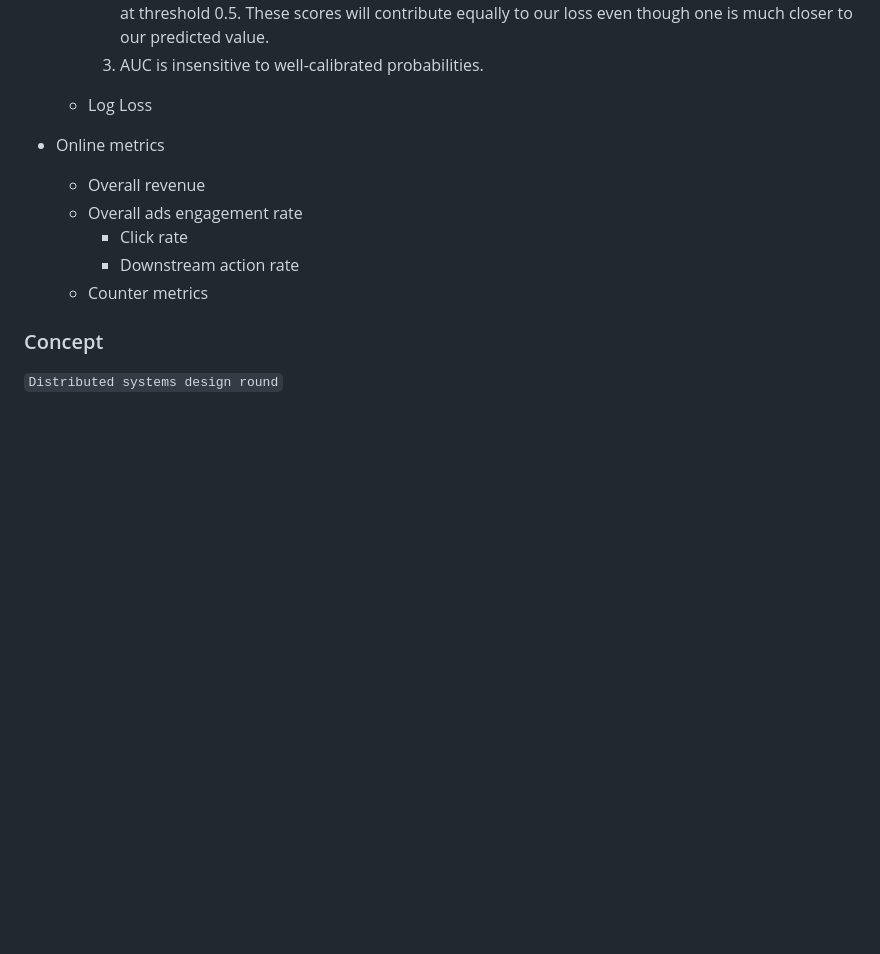
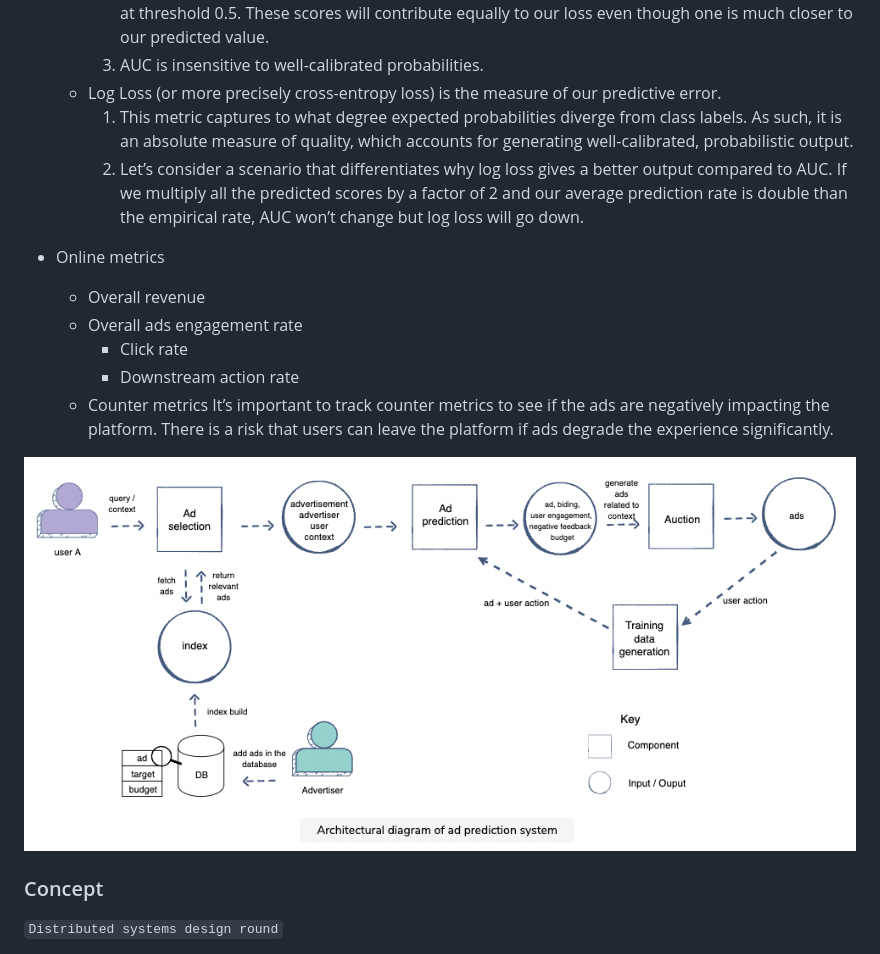
Before and after one commit to goldin2008/Note, a Markdown page: sysd.md, the part around the change. Rendered like a GitHub page; pictures changed too: pic/ads_sys.png (added); blank space fills up the shorter version.

```diff
--- a/sysd.md
+++ b/sysd.md
@@ -376,8 +376,9 @@ They should also ensure that these models help the overall improvement of the pl
     1. However, given that the system needs well-calibrated prediction scores, AUC, has the following shortcomings in this ad prediction scenario.
     2. AUC does not penalize for “how far off” predicted score is from the actual label. For example, let’s take two positive examples (i.e., with actual label 1) that have the predicted scores of 0.51 and 0.7 at threshold 0.5. These scores will contribute equally to our loss even though one is much closer to our predicted value.
     3. AUC is insensitive to well-calibrated probabilities.
-
-  - Log Loss
+  - Log Loss (or more precisely cross-entropy loss) is the measure of our predictive error.
+    1. This metric captures to what degree expected probabilities diverge from class labels. As such, it is an absolute measure of quality, which accounts for generating well-calibrated, probabilistic output.
+    2. Let’s consider a scenario that differentiates why log loss gives a better output compared to AUC. If we multiply all the predicted scores by a factor of 2 and our average prediction rate is double than the empirical rate, AUC won’t change but log loss will go down.
 
 - Online metrics
   - Overall revenue
@@ -385,6 +386,10 @@ They should also ensure that these models help the overall improvement of the pl
     - Click rate
     - Downstream action rate
   - Counter metrics
+  It’s important to track counter metrics to see if the ads are negatively impacting the platform.
+  There is a risk that users can leave the platform if ads degrade the experience significantly.
+
+![Diagram of deployment.](pic/ads_sys.png)
 
 
 
```
Also changed, not shown: 1 other file.
